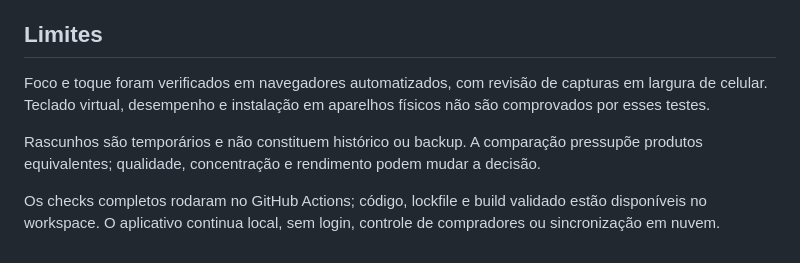
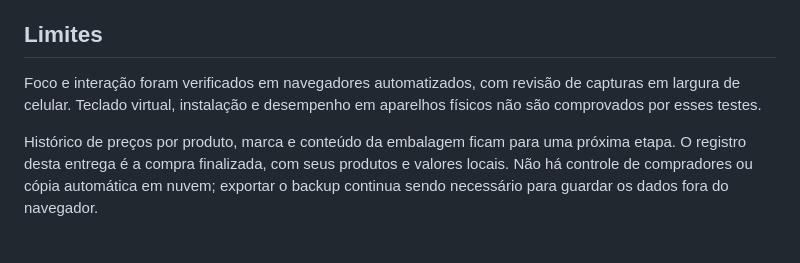
Before and after one commit to gaugerr/vertice-web, a Markdown page: docs/VALIDATION.md, the part around one of its changes. Drawn GitHub-style.

```diff
--- a/docs/VALIDATION.md
+++ b/docs/VALIDATION.md
@@ -57,8 +59,6 @@ A suíte também mantém a cobertura anterior de orçamento, migração de banco
 
 ## Limites
 
-Foco e toque foram verificados em navegadores automatizados, com revisão de capturas em largura de celular. Teclado virtual, desempenho e instalação em aparelhos físicos não são comprovados por esses testes.
+Foco e interação foram verificados em navegadores automatizados, com revisão de capturas em largura de celular. Teclado virtual, instalação e desempenho em aparelhos físicos não são comprovados por esses testes.
 
-Rascunhos são temporários e não constituem histórico ou backup. A comparação pressupõe produtos equivalentes; qualidade, concentração e rendimento podem mudar a decisão.
-
-Os checks completos rodaram no GitHub Actions; código, lockfile e build validado estão disponíveis no workspace. O aplicativo continua local, sem login, controle de compradores ou sincronização em nuvem.
+Histórico de preços por produto, marca e conteúdo da embalagem ficam para uma próxima etapa. O registro desta entrega é a compra finalizada, com seus produtos e valores locais. Não há controle de compradores ou cópia automática em nuvem; exportar o backup continua sendo necessário para guardar os dados fora do navegador.
```
Also changed, not shown: other parts of docs/VALIDATION.md (+35 -33 lines).
